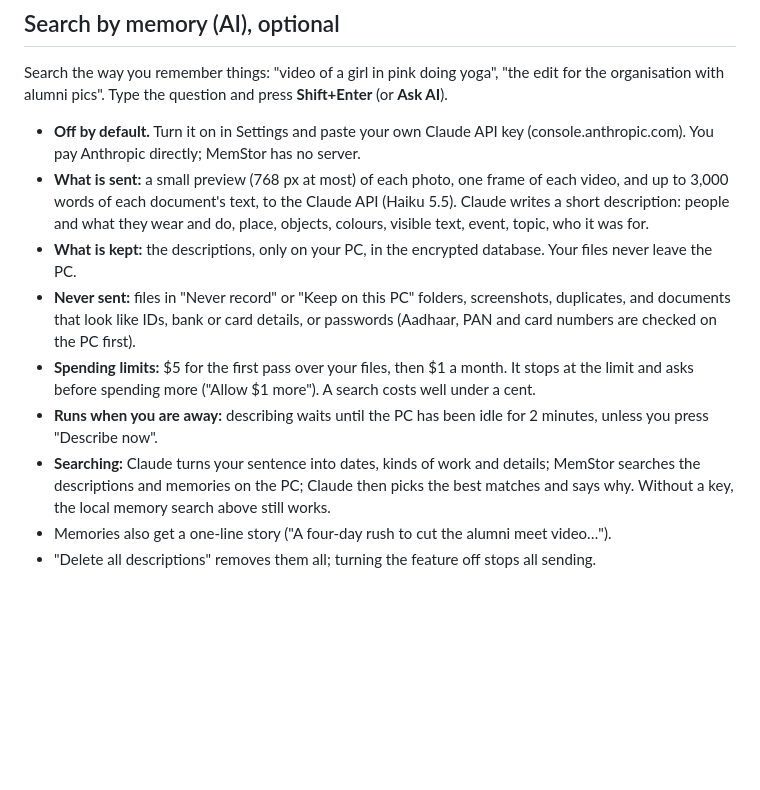
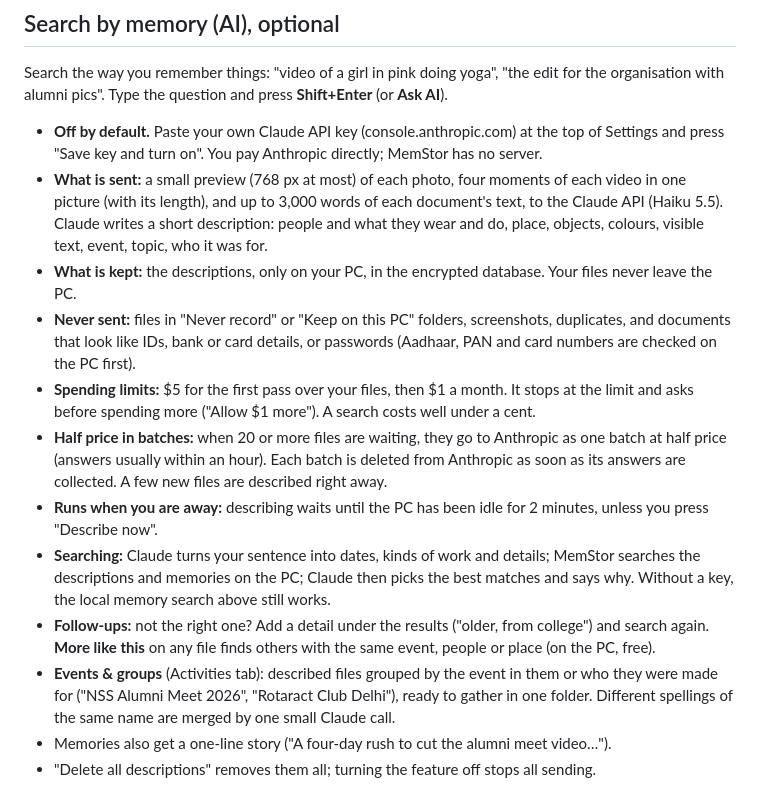
Before and after one commit to kartik82006/memStore, a Markdown page: README.md, the part around one of its changes. Rendered like a GitHub page; blank space fills up the shorter version.

```diff
--- a/README.md
+++ b/README.md
@@ -83,10 +83,10 @@ All memories are listed under Activities → All memories.
 Search the way you remember things: "video of a girl in pink doing yoga", "the edit for the
 organisation with alumni pics". Type the question and press **Shift+Enter** (or **Ask AI**).
 
-- **Off by default.** Turn it on in Settings and paste your own Claude API key
-  (console.anthropic.com). You pay Anthropic directly; MemStor has no server.
-- **What is sent:** a small preview (768 px at most) of each photo, one frame of each video, and up
-  to 3,000 words of each document's text, to the Claude API (Haiku 5.5). Claude writes a short
+- **Off by default.** Paste your own Claude API key (console.anthropic.com) at the top of
+  Settings and press "Save key and turn on". You pay Anthropic directly; MemStor has no server.
+- **What is sent:** a small preview (768 px at most) of each photo, four moments of each video in
+  one picture (with its length), and up to 3,000 words of each document's text, to the Claude API (Haiku 5.5). Claude writes a short
   description: people and what they wear and do, place, objects, colours, visible text, event,
   topic, who it was for.
 - **What is kept:** the descriptions, only on your PC, in the encrypted database. Your files never
@@ -96,11 +96,20 @@ organisation with alumni pics". Type the question and press **Shift+Enter** (or
   numbers are checked on the PC first).
 - **Spending limits:** $5 for the first pass over your files, then $1 a month. It stops at the
   limit and asks before spending more ("Allow $1 more"). A search costs well under a cent.
+- **Half price in batches:** when 20 or more files are waiting, they go to Anthropic as one batch
+  at half price (answers usually within an hour). Each batch is deleted from Anthropic as soon as
+  its answers are collected. A few new files are described right away.
 - **Runs when you are away:** describing waits until the PC has been idle for 2 minutes, unless you
   press "Describe now".
 - **Searching:** Claude turns your sentence into dates, kinds of work and details; MemStor searches
   the descriptions and memories on the PC; Claude then picks the best matches and says why. Without
   a key, the local memory search above still works.
+- **Follow-ups:** not the right one? Add a detail under the results ("older, from college") and
+  search again. **More like this** on any file finds others with the same event, people or place
+  (on the PC, free).
+- **Events & groups** (Activities tab): described files grouped by the event in them or who they
+  were made for ("NSS Alumni Meet 2026", "Rotaract Club Delhi"), ready to gather in one folder.
+  Different spellings of the same name are merged by one small Claude call.
 - Memories also get a one-line story ("A four-day rush to cut the alumni meet video…").
 - "Delete all descriptions" removes them all; turning the feature off stops all sending.
 
```
Also changed, not shown: other parts of README.md (+7 -1 lines), docs/events-groups.png (added), docs/more-like-this.png (added), 16 other files.
